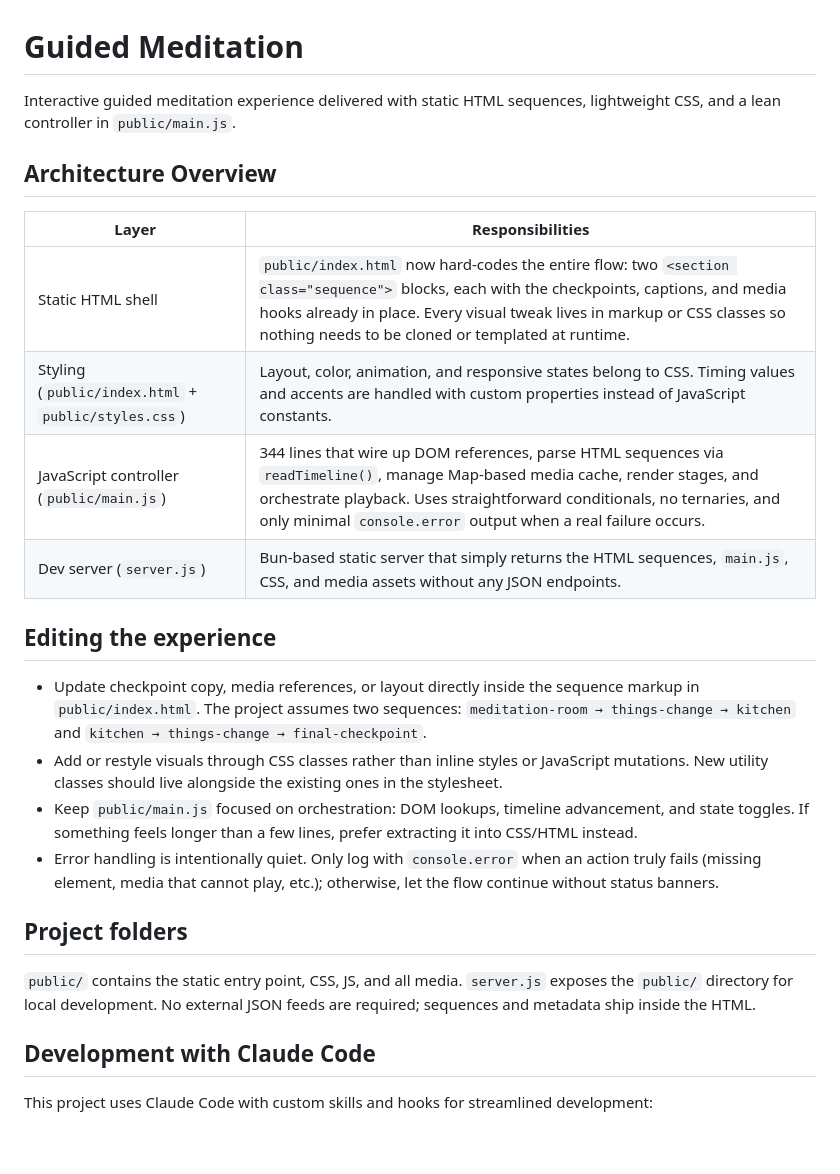
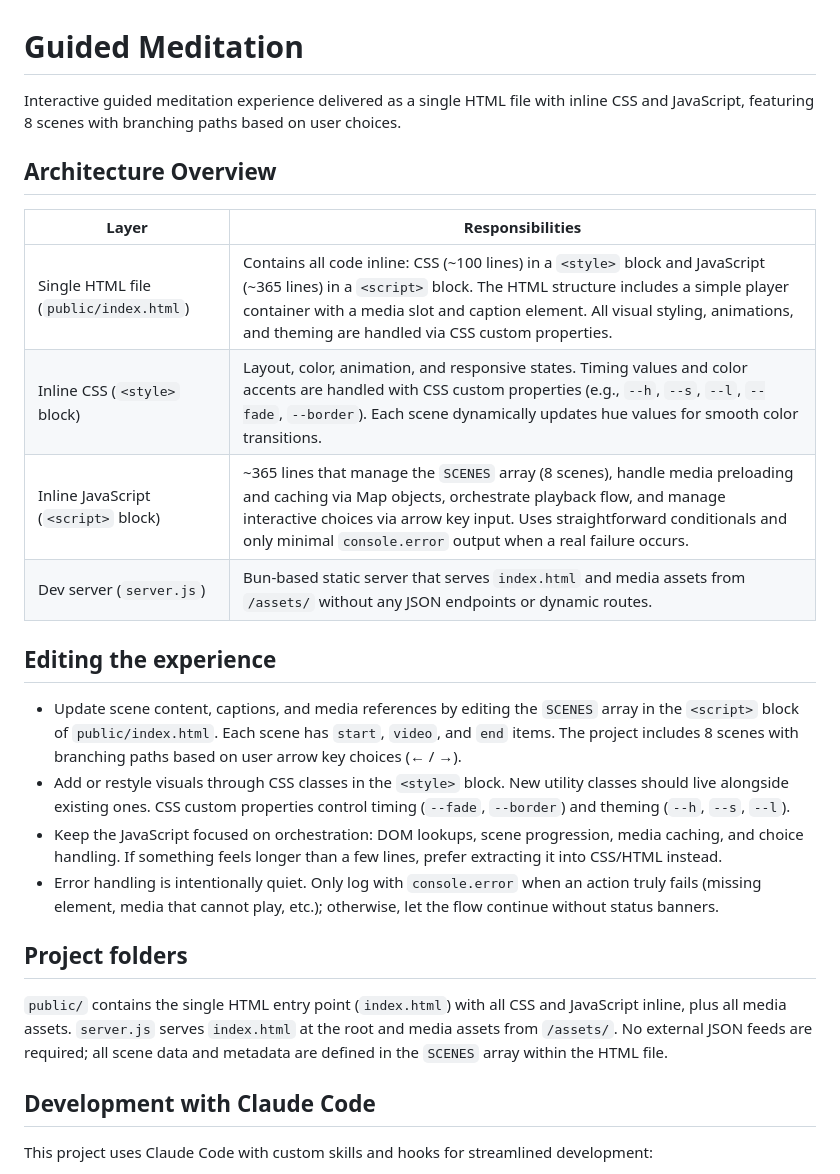
Before and after one commit to schwunder/guided-meditation, a Markdown page: README.md, the part around the change. Drawn GitHub-style; blank space fills up the shorter version.

Commit message:
Update README.md to reflect project architecture and inline code structure
Changes include:
- Revised project description to clarify the use of a single HTML file with inline CSS and JavaScript.
- Updated architecture overview to detail the inline management of scenes, media, and styling.
- Enhanced editing instructions for scene content and visual updates, emphasizing the use of the SCENES array and CSS custom properties.

These updates aim to provide clearer documentation and guidance for maintaining the guided meditation experience.

```diff
--- a/README.md
+++ b/README.md
@@ -1,22 +1,22 @@
 # Guided Meditation
-Interactive guided meditation experience delivered with static HTML sequences, lightweight CSS, and a lean controller in `public/main.js`.
+Interactive guided meditation experience delivered as a single HTML file with inline CSS and JavaScript, featuring 8 scenes with branching paths based on user choices.
 
 ## Architecture Overview
 | Layer | Responsibilities |
 | --- | --- |
-| Static HTML shell | `public/index.html` now hard-codes the entire flow: two `<section class="sequence">` blocks, each with the checkpoints, captions, and media hooks already in place. Every visual tweak lives in markup or CSS classes so nothing needs to be cloned or templated at runtime. |
-| Styling (`public/index.html` + `public/styles.css`) | Layout, color, animation, and responsive states belong to CSS. Timing values and accents are handled with custom properties instead of JavaScript constants. |
-| JavaScript controller (`public/main.js`) | 344 lines that wire up DOM references, parse HTML sequences via `readTimeline()`, manage Map-based media cache, render stages, and orchestrate playback. Uses straightforward conditionals, no ternaries, and only minimal `console.error` output when a real failure occurs. |
-| Dev server (`server.js`) | Bun-based static server that simply returns the HTML sequences, `main.js`, CSS, and media assets without any JSON endpoints. |
+| Single HTML file (`public/index.html`) | Contains all code inline: CSS (~100 lines) in a `<style>` block and JavaScript (~365 lines) in a `<script>` block. The HTML structure includes a simple player container with a media slot and caption element. All visual styling, animations, and theming are handled via CSS custom properties. |
+| Inline CSS (`<style>` block) | Layout, color, animation, and responsive states. Timing values and color accents are handled with CSS custom properties (e.g., `--h`, `--s`, `--l`, `--fade`, `--border`). Each scene dynamically updates hue values for smooth color transitions. |
+| Inline JavaScript (`<script>` block) | ~365 lines that manage the `SCENES` array (8 scenes), handle media preloading and caching via Map objects, orchestrate playback flow, and manage interactive choices via arrow key input. Uses straightforward conditionals and only minimal `console.error` output when a real failure occurs. |
+| Dev server (`server.js`) | Bun-based static server that serves `index.html` and media assets from `/assets/` without any JSON endpoints or dynamic routes. |
 
 ## Editing the experience
-- Update checkpoint copy, media references, or layout directly inside the sequence markup in `public/index.html`. The project assumes two sequences: `meditation-room → things-change → kitchen` and `kitchen → things-change → final-checkpoint`.
-- Add or restyle visuals through CSS classes rather than inline styles or JavaScript mutations. New utility classes should live alongside the existing ones in the stylesheet.
-- Keep `public/main.js` focused on orchestration: DOM lookups, timeline advancement, and state toggles. If something feels longer than a few lines, prefer extracting it into CSS/HTML instead.
+- Update scene content, captions, and media references by editing the `SCENES` array in the `<script>` block of `public/index.html`. Each scene has `start`, `video`, and `end` items. The project includes 8 scenes with branching paths based on user arrow key choices (← / →).
+- Add or restyle visuals through CSS classes in the `<style>` block. New utility classes should live alongside existing ones. CSS custom properties control timing (`--fade`, `--border`) and theming (`--h`, `--s`, `--l`).
+- Keep the JavaScript focused on orchestration: DOM lookups, scene progression, media caching, and choice handling. If something feels longer than a few lines, prefer extracting it into CSS/HTML instead.
 - Error handling is intentionally quiet. Only log with `console.error` when an action truly fails (missing element, media that cannot play, etc.); otherwise, let the flow continue without status banners.
 
 ## Project folders
-`public/` contains the static entry point, CSS, JS, and all media. `server.js` exposes the `public/` directory for local development. No external JSON feeds are required; sequences and metadata ship inside the HTML.
+`public/` contains the single HTML entry point (`index.html`) with all CSS and JavaScript inline, plus all media assets. `server.js` serves `index.html` at the root and media assets from `/assets/`. No external JSON feeds are required; all scene data and metadata are defined in the `SCENES` array within the HTML file.
 
 ## Development with Claude Code
 
```
